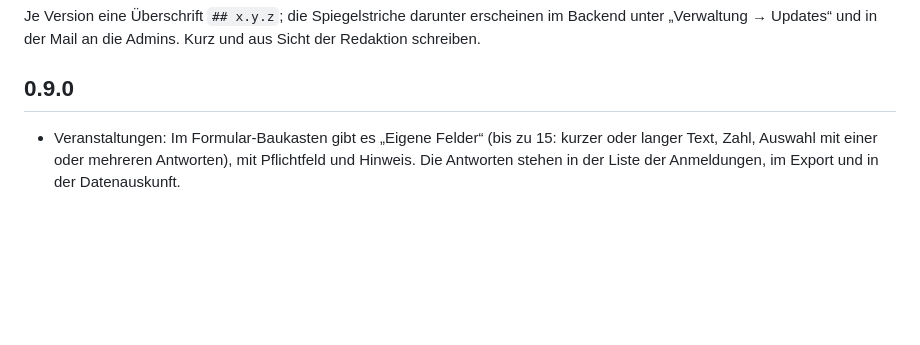
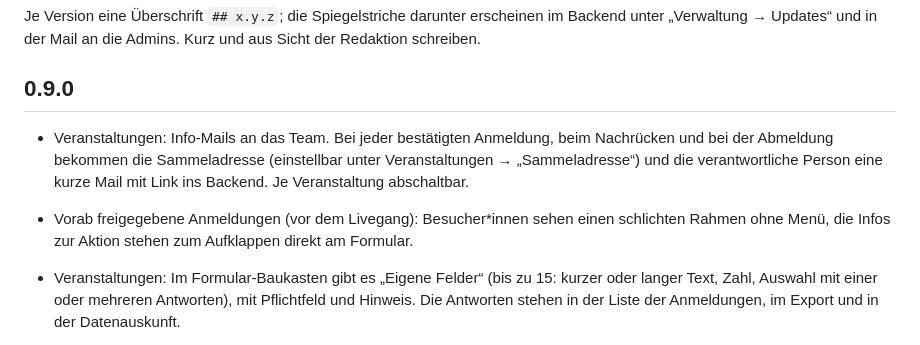
Before and after one commit to son1x/kluft, a Markdown page: CHANGELOG.md, the part around the change. Rendered like a GitHub page; blank space fills up the shorter version.

```diff
--- a/CHANGELOG.md
+++ b/CHANGELOG.md
@@ -5,6 +5,9 @@ erscheinen im Backend unter „Verwaltung → Updates“ und in der Mail an die
 Admins. Kurz und aus Sicht der Redaktion schreiben.
 
 ## 0.9.0
+
+- Veranstaltungen: Info-Mails an das Team. Bei jeder bestätigten Anmeldung, beim Nachrücken und bei der Abmeldung bekommen die Sammeladresse (einstellbar unter Veranstaltungen → „Sammeladresse“) und die verantwortliche Person eine kurze Mail mit Link ins Backend. Je Veranstaltung abschaltbar.
+- Vorab freigegebene Anmeldungen (vor dem Livegang): Besucher*innen sehen einen schlichten Rahmen ohne Menü, die Infos zur Aktion stehen zum Aufklappen direkt am Formular.
 
 - Veranstaltungen: Im Formular-Baukasten gibt es „Eigene Felder“ (bis zu 15: kurzer oder langer Text, Zahl, Auswahl mit einer oder mehreren Antworten), mit Pflichtfeld und Hinweis. Die Antworten stehen in der Liste der Anmeldungen, im Export und in der Datenauskunft.
 - DV Trier: Anmeldung zur Wö- und Biber-Weihnachtspostkartenaktion (bis 23.11.2026).
```
Also changed, not shown: docs/abstimmung.md (+8 -0 lines), docs/veranstaltungen.md (+29 -5 lines).
